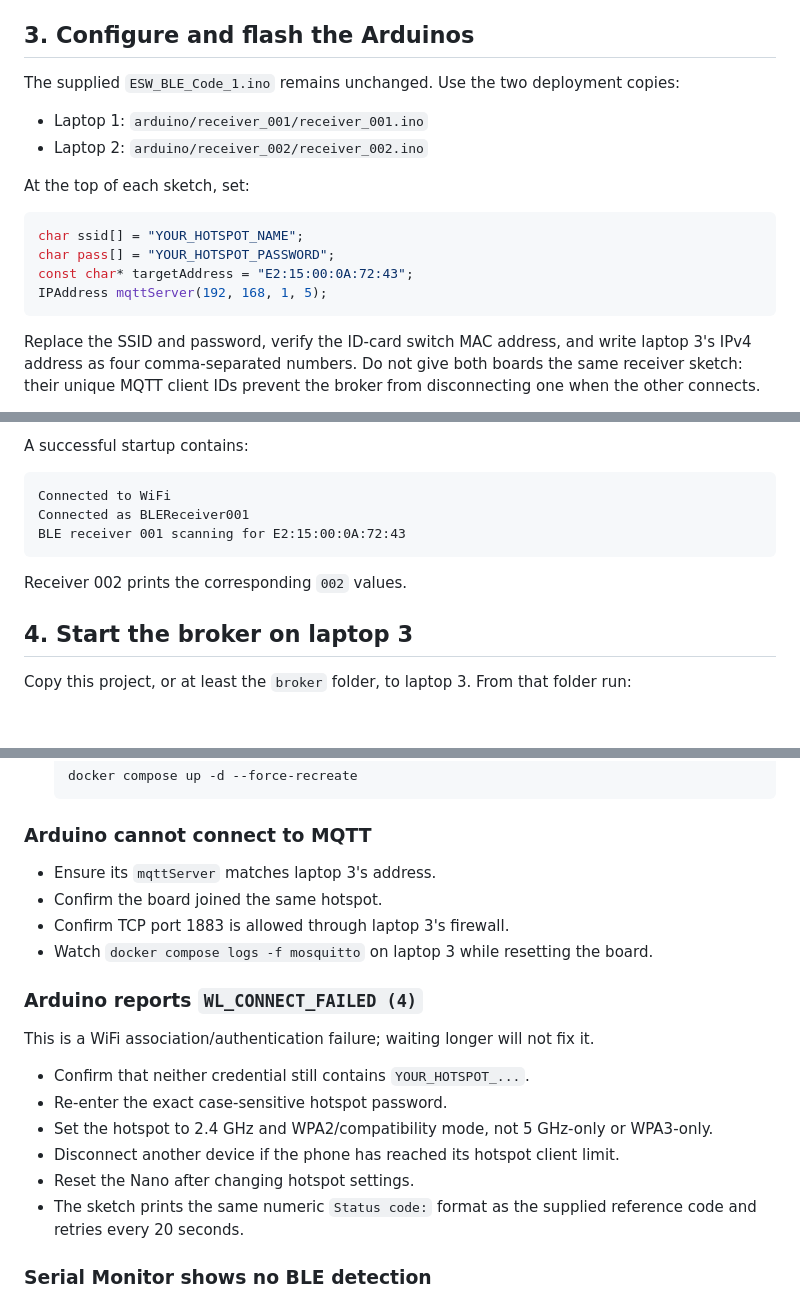
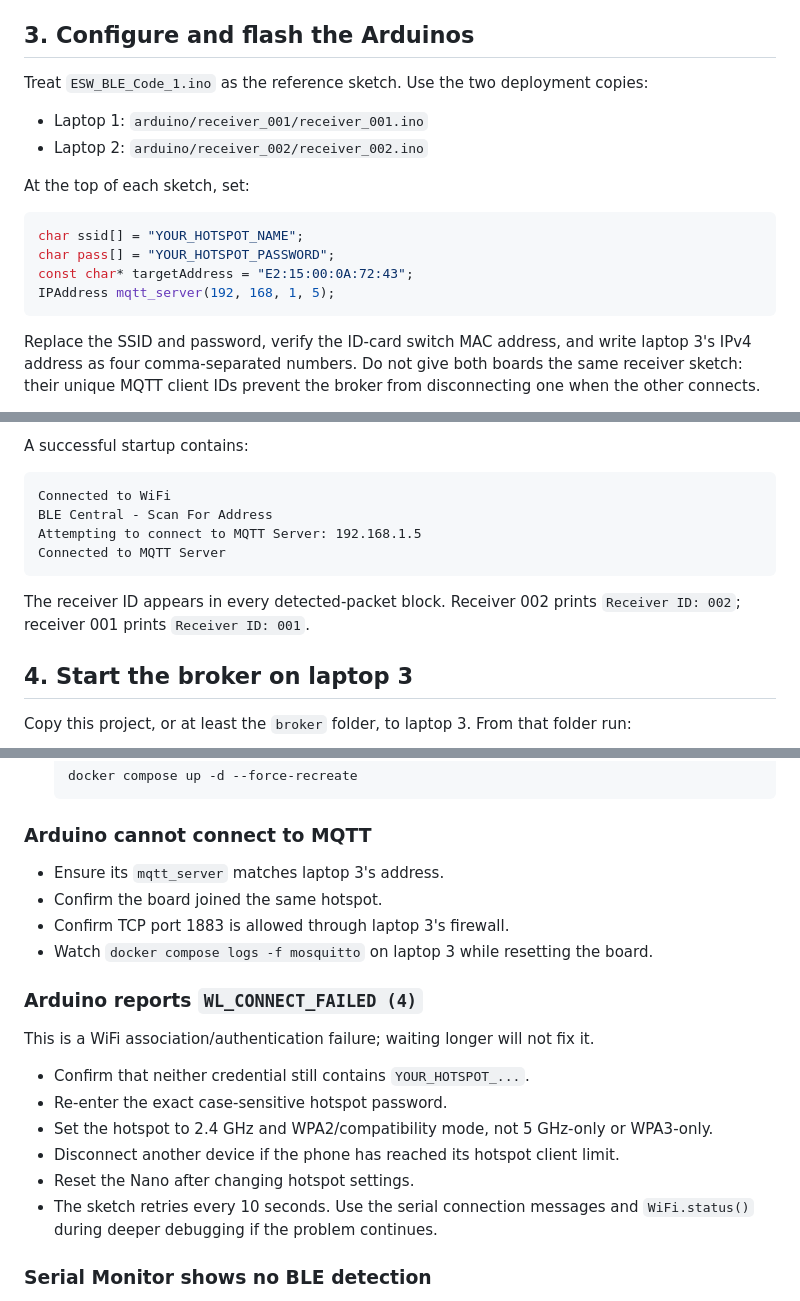
Before and after one commit to epiphanyy16/multi-receiver-mqtt-dashboard, a Markdown page: TESTING_GUIDE.md, 3 parts joined by grey strips. GitHub-like rendering; blank space fills up the shorter version.

````diff
--- a/TESTING_GUIDE.md
+++ b/TESTING_GUIDE.md
@@ -54,7 +54,7 @@ Keep laptop 3 on the same IP during the test. If the hotspot assigns it a new ad
 
 ## 3. Configure and flash the Arduinos
 
-The supplied `ESW_BLE_Code_1.ino` remains unchanged. Use the two deployment copies:
+Treat `ESW_BLE_Code_1.ino` as the reference sketch. Use the two deployment copies:
 
 - Laptop 1: `arduino/receiver_001/receiver_001.ino`
 - Laptop 2: `arduino/receiver_002/receiver_002.ino`
@@ -65,7 +65,7 @@ At the top of each sketch, set:
 char ssid[] = "YOUR_HOTSPOT_NAME";
 char pass[] = "YOUR_HOTSPOT_PASSWORD";
 const char* targetAddress = "E2:15:00:0A:72:43";
-IPAddress mqttServer(192, 168, 1, 5);
+IPAddress mqtt_server(192, 168, 1, 5);
 ```
 
 Replace the SSID and password, verify the ID-card switch MAC address, and write laptop 3's IPv4 address as four comma-separated numbers. Do not give both boards the same receiver sketch: their unique MQTT client IDs prevent the broker from disconnecting one when the other connects.
@@ -85,11 +85,13 @@ A successful startup contains:
 
 ```text
 Connected to WiFi
-Connected as BLEReceiver001
-BLE receiver 001 scanning for E2:15:00:0A:72:43
+BLE Central - Scan For Address
+Attempting to connect to MQTT Server: 192.168.1.5
+Connected to MQTT Server
 ```
 
-Receiver 002 prints the corresponding `002` values.
+The receiver ID appears in every detected-packet block. Receiver 002 prints
+`Receiver ID: 002`; receiver 001 prints `Receiver ID: 001`.
 
 ## 4. Start the broker on laptop 3
 
@@ -246,7 +248,7 @@ The dashboard retains the latest 20,000 events in memory. Browser stream reconne
 
 ### Arduino cannot connect to MQTT
 
-- Ensure its `mqttServer` matches laptop 3's address.
+- Ensure its `mqtt_server` matches laptop 3's address.
 - Confirm the board joined the same hotspot.
 - Confirm TCP port 1883 is allowed through laptop 3's firewall.
 - Watch `docker compose logs -f mosquitto` on laptop 3 while resetting the board.
@@ -260,7 +262,8 @@ This is a WiFi association/authentication failure; waiting longer will not fix i
 - Set the hotspot to 2.4 GHz and WPA2/compatibility mode, not 5 GHz-only or WPA3-only.
 - Disconnect another device if the phone has reached its hotspot client limit.
 - Reset the Nano after changing hotspot settings.
-- The sketch prints the same numeric `Status code:` format as the supplied reference code and retries every 20 seconds.
+- The sketch retries every 10 seconds. Use the serial connection messages and
+  `WiFi.status()` during deeper debugging if the problem continues.
 
 ### Serial Monitor shows no BLE detection
 
````
Also changed, not shown: other parts of TESTING_GUIDE.md (+1 -1 lines), README.md (added, +181 -0 lines).
